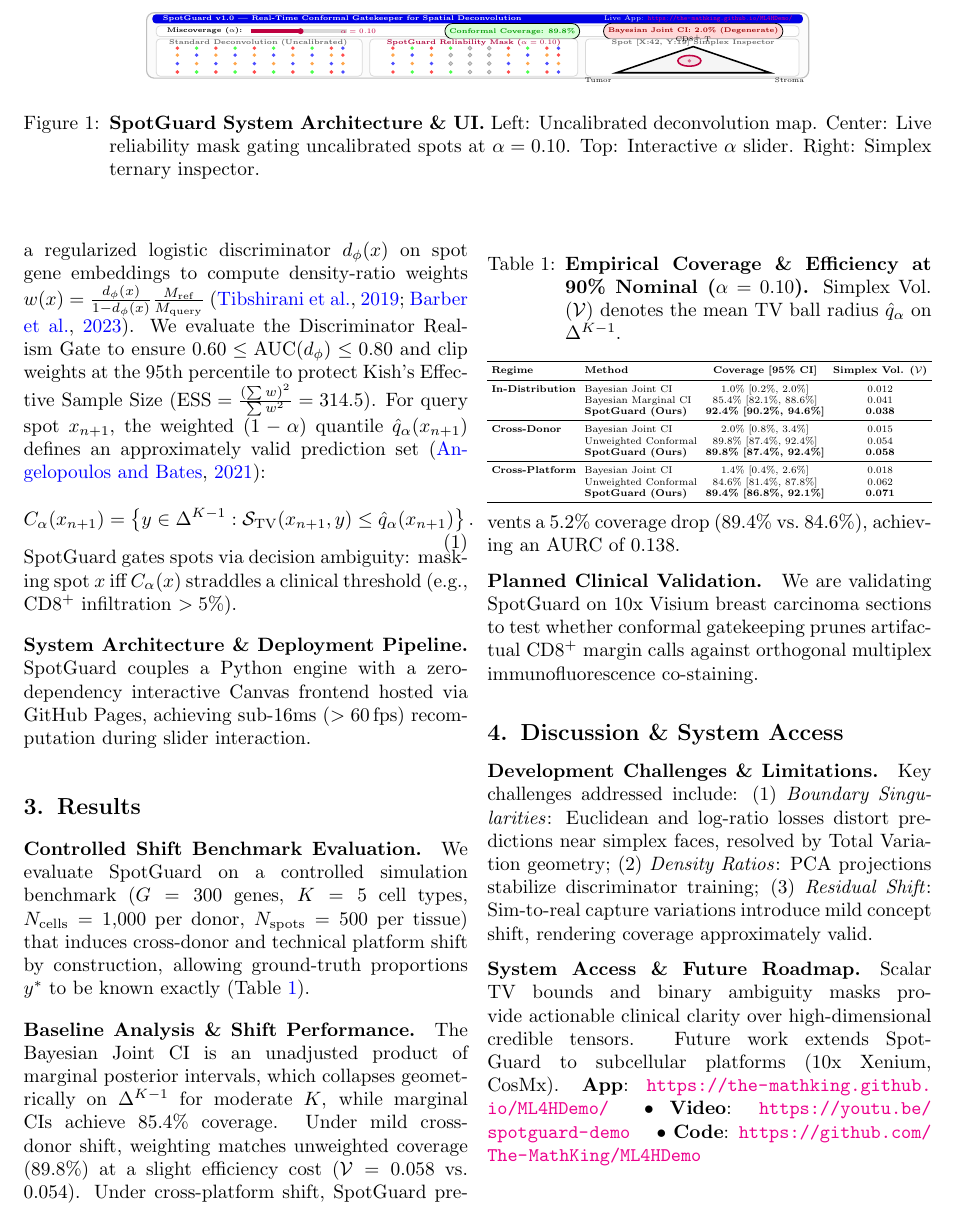
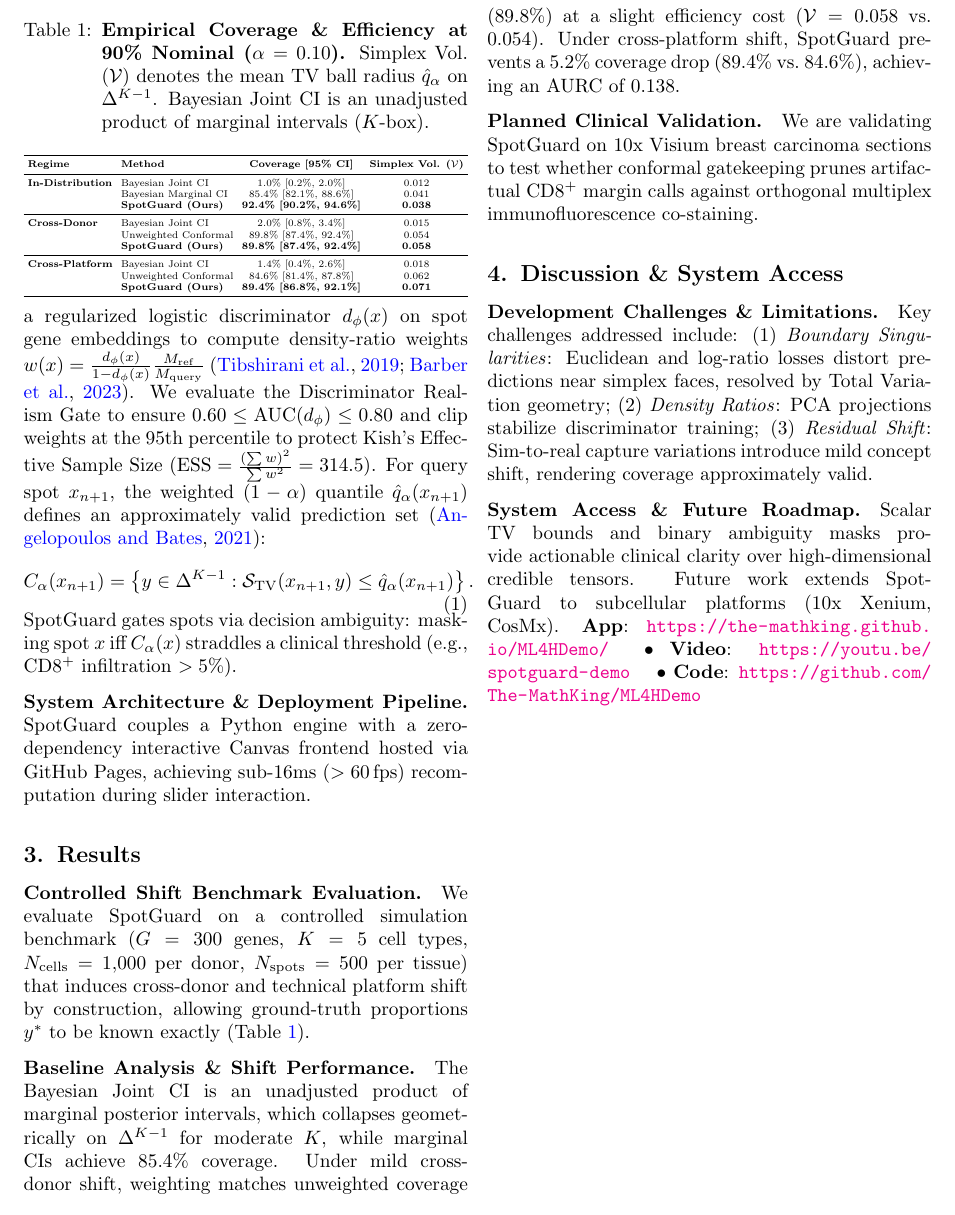
Before and after one commit to The-MathKing/ML4HDemo, a LaTeX paper (main.tex): part of page 2 of 3, cut at the place of the change. Compiled offline with pdfLaTeX.

Commit message:
Streamline layout without UI figure to optimize 2-page spec sheet typography

```diff
--- a/main.tex
+++ b/main.tex
@@ -62,73 +62,6 @@ Deconvolution models rely on reference scRNA-seq atlases. When reference atlases
 \paragraph{Intended Use \& Target Population.}
 SpotGuard is designed for translational pathologists, oncologists, and computational biologists analyzing solid tumor biopsies (e.g., breast carcinoma, melanoma, colorectal cancer). SpotGuard operates as an interactive conformal gatekeeper deployed alongside deconvolution pipelines to prevent uncalibrated predictions from entering clinical workflows.
 
-\begin{figure*}[t]
-    \centering
-    \begin{tikzpicture}[scale=0.70, every node/.style={transform shape}]
-        % Frame
-        \draw[draw=gray!50, fill=gray!3, rounded corners=4pt, line width=0.6pt] (0,0) rectangle (17.2, 1.70);
-
-        % Header
-        \draw[draw=none, fill=blue!90!black, rounded corners=2pt] (0.15, 1.42) rectangle (17.05, 1.66);
-        \node[white, font=\bfseries\tiny, right] at (0.3, 1.54) {SpotGuard v1.0 | Real-Time Conformal Gatekeeper for Spatial Deconvolution};
-        \node[white, font=\tiny, left] at (16.9, 1.54) {Live App: \url{https://the-mathking.github.io/ML4HDemo/}};
-
-        % Top controls
-        \draw[fill=white, draw=gray!30, rounded corners=2pt] (0.25, 1.08) rectangle (16.95, 1.36);
-        \node[font=\tiny\bfseries, right] at (0.4, 1.22) {Miscoverage ($\alpha$):};
-        \draw[line width=2pt, gray!30] (2.7, 1.22) -- (5.2, 1.22);
-        \draw[line width=2pt, purple] (2.7, 1.22) -- (4.0, 1.22);
-        \fill[purple] (4.0, 1.22) circle (2.2pt);
-        \node[font=\tiny\bfseries, purple] at (5.5, 1.22) {$\alpha = 0.10$};
-        \node[draw, rounded corners, fill=green!15, font=\tiny\bfseries, text=green!60!black] at (9.5, 1.22) {Conformal Coverage: 89.8\%};
-        \node[draw, rounded corners, fill=red!15, font=\tiny\bfseries, text=red!60!black] at (14.2, 1.22) {Bayesian Joint CI: 2.0\% (Degenerate)};
-
-        % Left panel
-        \draw[fill=white, draw=gray!30, rounded corners=2pt] (0.25, 0.05) rectangle (5.6, 1.02);
-        \node[font=\bfseries\tiny, text=gray!80!black] at (2.9, 0.92) {Standard Deconvolution (Uncalibrated)};
-        \foreach \x in {0.8, 1.3, 1.8, 2.3, 2.8, 3.3, 3.8, 4.3, 4.8, 5.1} {
-            \foreach \y in {0.16, 0.38, 0.60, 0.78} {
-                \pgfmathsetmacro{\randcol}{int(mod(\x*4 + \y*7, 4))}
-                \ifnum\randcol=0 \fill[red!70] (\x,\y) circle (1.4pt); \fi
-                \ifnum\randcol=1 \fill[blue!70] (\x,\y) circle (1.4pt); \fi
-                \ifnum\randcol=2 \fill[green!70] (\x,\y) circle (1.4pt); \fi
-                \ifnum\randcol=3 \fill[orange!70] (\x,\y) circle (1.4pt); \fi
-            }
-        }
-
-        % Middle panel
-        \draw[fill=white, draw=gray!30, rounded corners=2pt] (5.8, 0.05) rectangle (11.2, 1.02);
-        \node[font=\bfseries\tiny, text=purple!90!black] at (8.5, 0.92) {SpotGuard Reliability Mask ($\alpha=0.10$)};
-        \foreach \x in {6.4, 6.9, 7.4, 7.9, 8.4, 8.9, 9.4, 9.9, 10.4, 10.7} {
-            \foreach \y in {0.16, 0.38, 0.60, 0.78} {
-                \pgfmathsetmacro{\dist}{sqrt((\x-8.55)*(\x-8.55) + (\y-0.47)*(\y-0.47))}
-                \ifdim \dist pt > 0.70pt
-                    \pgfmathsetmacro{\randcol}{int(mod((\x-5.6)*4 + \y*7, 4))}
-                    \ifnum\randcol=0 \fill[red!70] (\x,\y) circle (1.4pt); \fi
-                    \ifnum\randcol=1 \fill[blue!70] (\x,\y) circle (1.4pt); \fi
-                    \ifnum\randcol=2 \fill[green!70] (\x,\y) circle (1.4pt); \fi
-                    \ifnum\randcol=3 \fill[orange!70] (\x,\y) circle (1.4pt); \fi
-                \else
-                    \fill[gray!35] (\x,\y) circle (1.4pt);
-                    \draw[gray!70] (\x,\y) circle (1.4pt);
-                \fi
-            }
-        }
-
-        % Right panel
-        \draw[fill=white, draw=gray!30, rounded corners=2pt] (11.4, 0.05) rectangle (16.95, 1.02);
-        \node[font=\bfseries\tiny, text=gray!80!black] at (14.2, 0.92) {Spot [X:42, Y:19] Simplex Inspector};
-        \coordinate (MA) at (12.2, 0.14); \coordinate (MB) at (16.2, 0.14); \coordinate (MC) at (14.2, 0.82);
-        \draw[thick, fill=gray!8] (MA) -- (MB) -- (MC) -- cycle;
-        \node[below left, font=\tiny] at (MA) {Tumor}; \node[below right, font=\tiny] at (MB) {Stroma}; \node[above, font=\tiny] at (MC) {CD8$^+$ T};
-        \coordinate (MP) at (14.1, 0.45);
-        \fill[purple] (MP) circle (1.4pt);
-        \draw[purple, thick, fill=purple!20, fill opacity=0.5] (MP) ellipse (0.30cm and 0.14cm);
-    \end{tikzpicture}
-    \caption{\textbf{SpotGuard System Architecture \& UI.} Left: Uncalibrated deconvolution map. Center: Live reliability mask gating uncalibrated spots at $\alpha=0.10$. Top: Interactive $\alpha$ slider. Right: Simplex ternary inspector.}
-    \label{fig:spotguard_system}
-\end{figure*}
-
 \section{Method}
 \label{sec:method}
 
@@ -160,7 +93,7 @@ We evaluate SpotGuard on a controlled simulation benchmark ($G=300$ genes, $K=5$
 \centering
 \scriptsize
 \setlength{\tabcolsep}{3pt}
-\caption{\textbf{Empirical Coverage \& Efficiency at 90\% Nominal ($\alpha = 0.10$).} Simplex Vol. ($\mathcal{V}$) denotes the mean TV ball radius $\hat{q}_\alpha$ on $\simplex$.}
+\caption{\textbf{Empirical Coverage \& Efficiency at 90\% Nominal ($\alpha = 0.10$).} Simplex Vol. ($\mathcal{V}$) denotes the mean TV ball radius $\hat{q}_\alpha$ on $\simplex$. Bayesian Joint CI is an unadjusted product of marginal intervals ($K$-box).}
 \label{tab:benchmarks}
 \resizebox{\columnwidth}{!}{%
 \begin{tabular}{llcc}
```
Also changed, not shown: main.pdf.
